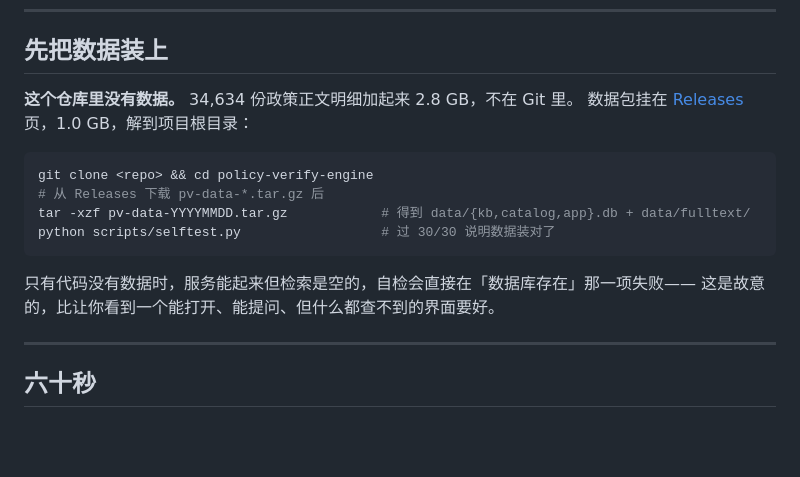
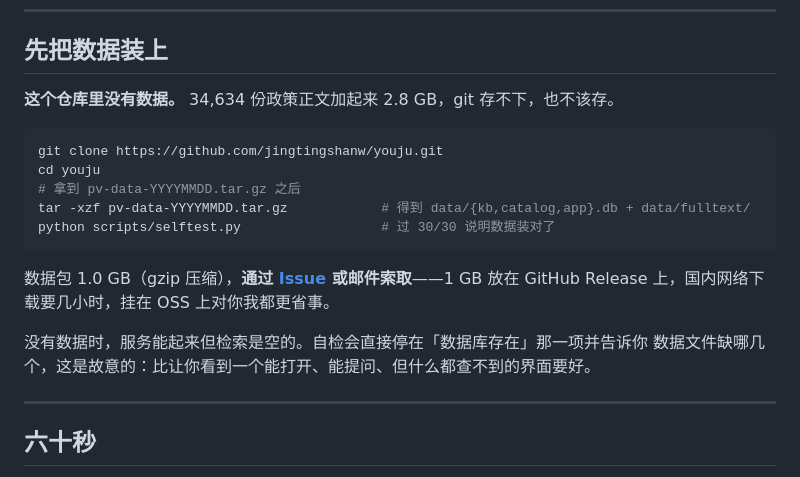
Before and after one commit to jingtingshanw/youju, a Markdown page: README.md, the part around the change. Rendered like a GitHub page; blank space fills up the shorter version.

Commit message:
README 改成实测口径：数据走 Issue 索取，不承诺 Release
实测代理吞吐 24 KB/s，1.03 GB 要传 12 小时，且 GitHub Release 不支持断点续传。
文档里「拖进附件区」这种轻描淡写的写法会让人以为十分钟能完事。

顺带填上真实 clone 地址。

````diff
--- a/README.md
+++ b/README.md
@@ -12,18 +12,21 @@
 
 ## 先把数据装上
 
-**这个仓库里没有数据。** 34,634 份政策正文明细加起来 2.8 GB，不在 Git 里。
-数据包挂在 [Releases](../../releases) 页，1.0 GB，解到项目根目录：
+**这个仓库里没有数据。** 34,634 份政策正文加起来 2.8 GB，git 存不下，也不该存。
 
 ```bash
-git clone <repo> && cd policy-verify-engine
-# 从 Releases 下载 pv-data-*.tar.gz 后
+git clone https://github.com/jingtingshanw/youju.git
+cd youju
+# 拿到 pv-data-YYYYMMDD.tar.gz 之后
 tar -xzf pv-data-YYYYMMDD.tar.gz            # 得到 data/{kb,catalog,app}.db + data/fulltext/
 python scripts/selftest.py                  # 过 30/30 说明数据装对了
 ```
 
-只有代码没有数据时，服务能起来但检索是空的，自检会直接在「数据库存在」那一项失败——
-这是故意的，比让你看到一个能打开、能提问、但什么都查不到的界面要好。
+数据包 1.0 GB（gzip 压缩），**通过 [Issue](../../issues) 或邮件索取**——1 GB 放在
+GitHub Release 上，国内网络下载要几小时，挂在 OSS 上对你我都更省事。
+
+没有数据时，服务能起来但检索是空的。自检会直接停在「数据库存在」那一项并告诉你
+数据文件缺哪几个，这是故意的：比让你看到一个能打开、能提问、但什么都查不到的界面要好。
 
 ---
 
````
Also changed, not shown: docs/魔笔接入说明.md (+8 -4 lines).
